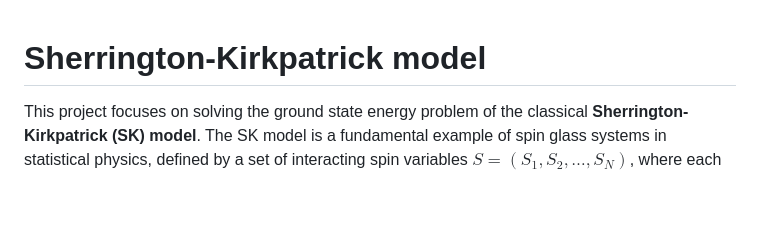
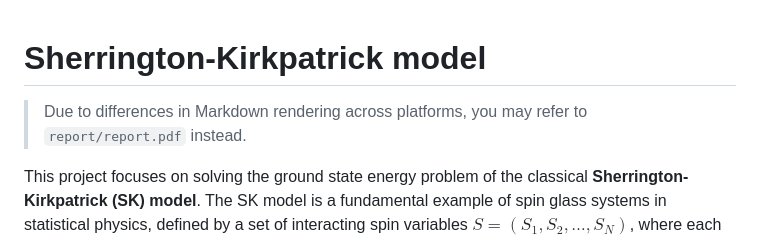
Before and after one commit to EulCau/SherringtonKirkpatrick, a Markdown page: README.md, the part around the change. Rendered like a GitHub page; blank space fills up the shorter version.

Commit message:
Finish README.md

```diff
--- a/README.md
+++ b/README.md
@@ -1,4 +1,6 @@
 # Sherrington-Kirkpatrick model
+
+>Due to differences in Markdown rendering across platforms, you may refer to `report/report.pdf` instead.
 
 This project focuses on solving the ground state energy problem of the classical **Sherrington-Kirkpatrick (SK) model**. The SK model is a fundamental example of spin glass systems in statistical physics, defined by a set of interacting spin variables $S = \left(S_{1}, S_{2}, \dots, S_{N}\right)$, where each spin $S_{i}$ takes values $\pm 1$.
 
```
